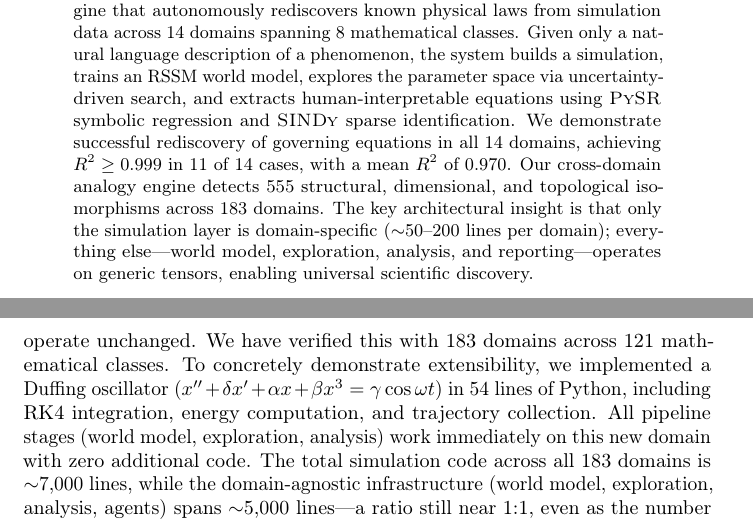
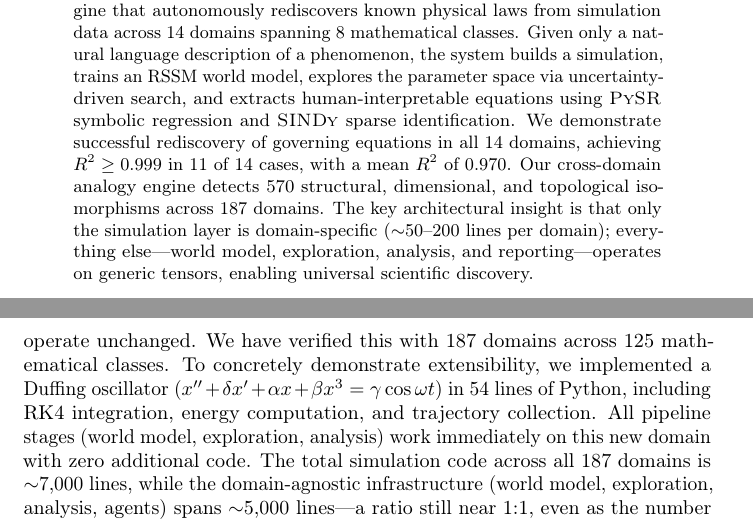
Before and after one commit to SaurabhJalendra/Simulating-Anything, a LaTeX paper (paper/main.tex): two parts of pages 1 and 8 of 20, joined at a grey line, cut so that both start at the same text. Compiled offline with pdfLaTeX.

Commit message:
Update docs for 187 domains, 7024 tests, 570 analogies

```diff
--- a/paper/main.tex
+++ b/paper/main.tex
@@ -55,8 +55,8 @@ extracts human-interpretable equations using \pysr{} symbolic regression and
 \sindy{} sparse identification. We demonstrate successful rediscovery of
 governing equations in all 14 domains, achieving $R^2 \geq 0.999$ in 11 of
 14 cases, with a mean $R^2$ of 0.970. Our cross-domain analogy engine
-detects 555 structural, dimensional, and topological isomorphisms across
-183 domains. The key architectural insight is that only the simulation layer is
+detects 570 structural, dimensional, and topological isomorphisms across
+187 domains. The key architectural insight is that only the simulation layer is
 domain-specific ($\sim$50--200 lines per domain); everything else---world
 model, exploration, analysis, and reporting---operates on generic tensors,
 enabling universal scientific discovery.
@@ -544,13 +544,13 @@ would enable general-relativistic discoveries with no pipeline changes.
 \paragraph{Scaling and extensibility.}
 Adding a new domain requires only implementing a \texttt{SimulationEnvironment}
 subclass ($\sim$50--200 lines). All other pipeline stages operate unchanged.
-We have verified this with 183 domains across 121 mathematical classes.
+We have verified this with 187 domains across 125 mathematical classes.
 To concretely demonstrate extensibility, we implemented a Duffing
 oscillator ($x'' + \delta x' + \alpha x + \beta x^3 = \gamma\cos\omega t$)
 in 54 lines of Python, including RK4 integration, energy computation, and
 trajectory collection. All pipeline stages (world model, exploration,
 analysis) work immediately on this new domain with zero additional code.
-The total simulation code across all 183 domains is $\sim$7,000 lines,
+The total simulation code across all 187 domains is $\sim$7,000 lines,
 while the domain-agnostic infrastructure (world model, exploration,
 analysis, agents) spans $\sim$5,000 lines---a ratio still near 1:1,
 even as the number of domains has grown to 35.
```
Also changed, not shown: paper/results_table.tex (+4 -0 lines), README.md.
